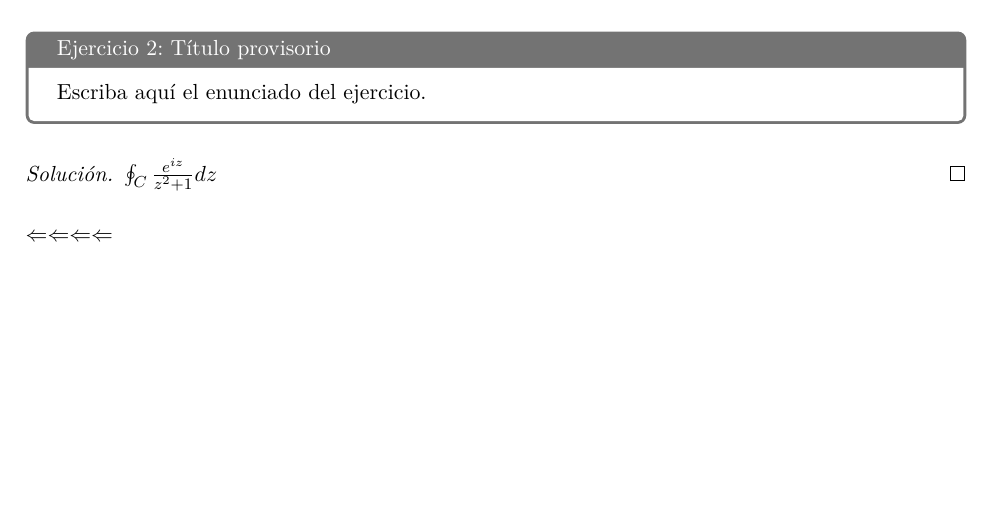
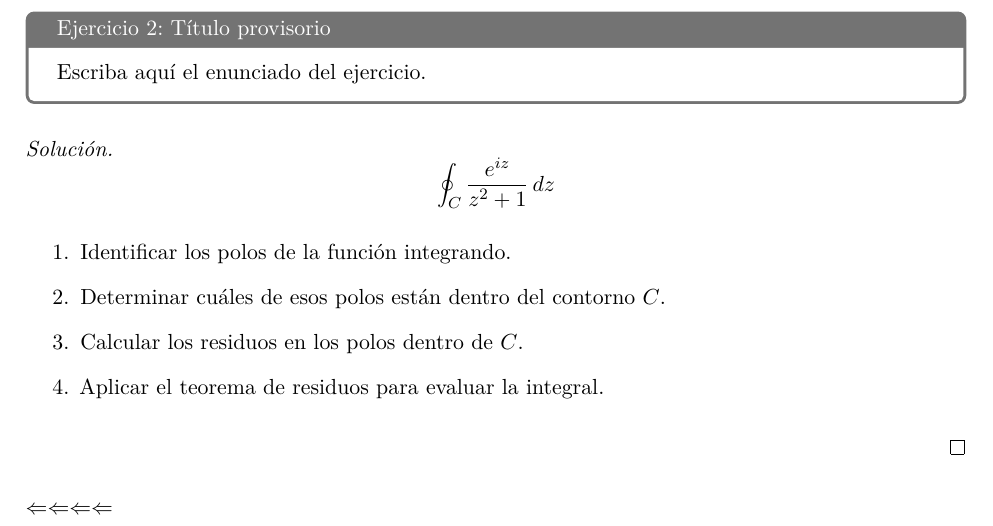
Before and after one commit to asalocin/INTEGRATON, a LaTeX document (main.tex, which reads aportes/kenneth/k.tex): part of page 2 of 2, cut so that both start at the same text, the shorter picture padded with empty space. Compiled offline with pdfLaTeX.

Commit message:
Agrega mi parte del documento

```diff
--- a/aportes/kenneth/k.tex
+++ b/aportes/kenneth/k.tex
@@ -8,5 +8,14 @@ Escriba aquí el enunciado del ejercicio.
 \end{ejercicio}
 
 \begin{solucion}
-$\oint _{C} \frac{e^{iz}}{z^2 + 1} dz$
+    \begin{equation*}
+        \oint_{C} \frac{e^{iz}}{z^{2} + 1} \, dz
+    \end{equation*}
+    \begin{enumerate}
+        \item Identificar los polos de la función integrando.
+        \item Determinar cuáles de esos polos están dentro del contorno \(C\).
+        \item Calcular los residuos en los polos dentro de \(C\).
+        \item Aplicar el teorema de residuos para evaluar la integral.
+    \end{enumerate}
+
 \end{solucion}
```
